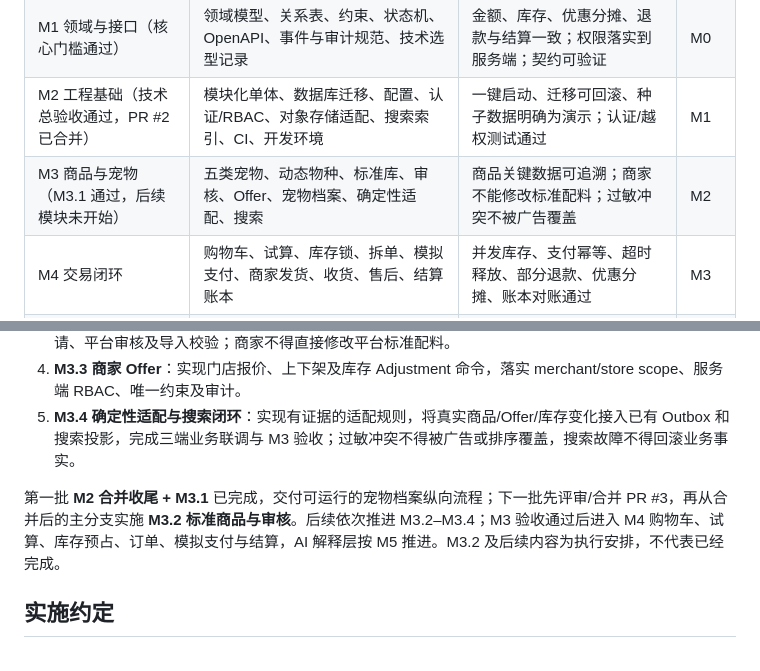
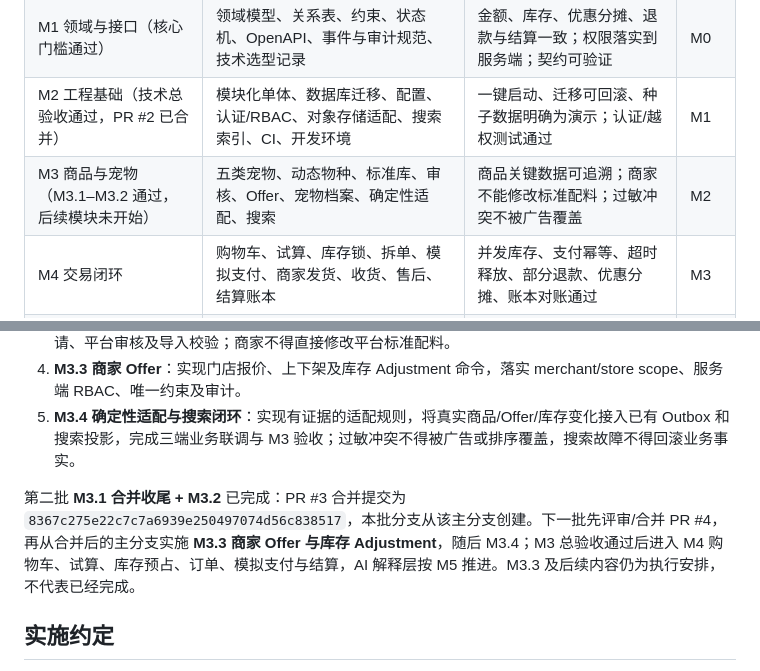
Before and after one commit to zhoulianghao000-web/-, a Markdown page: docs/PawdayV1实施计划.md, 2 parts joined by grey strips. GitHub-like rendering.

```diff
--- a/docs/PawdayV1实施计划.md
+++ b/docs/PawdayV1实施计划.md
@@ -34,7 +35,7 @@ M1 核心 OpenAPI 3.1 根规范包含126个操作、108个schema，lint/bundle/v
 | M0 信息架构（已交付） | 消费者 Flutter App、商家 Web、平台 Web 的页面、导航、权限、状态和主流程 | 三端主流程与 PRD 覆盖逐项可追踪 | PRD |
 | M1 领域与接口（核心门槛通过） | 领域模型、关系表、约束、状态机、OpenAPI、事件与审计规范、技术选型记录 | 金额、库存、优惠分摊、退款与结算一致；权限落实到服务端；契约可验证 | M0 |
 | M2 工程基础（技术总验收通过，PR #2 已合并） | 模块化单体、数据库迁移、配置、认证/RBAC、对象存储适配、搜索索引、CI、开发环境 | 一键启动、迁移可回滚、种子数据明确为演示；认证/越权测试通过 | M1 |
-| M3 商品与宠物（M3.1 通过，后续模块未开始） | 五类宠物、动态物种、标准库、审核、Offer、宠物档案、确定性适配、搜索 | 商品关键数据可追溯；商家不能修改标准配料；过敏冲突不被广告覆盖 | M2 |
+| M3 商品与宠物（M3.1–M3.2 通过，后续模块未开始） | 五类宠物、动态物种、标准库、审核、Offer、宠物档案、确定性适配、搜索 | 商品关键数据可追溯；商家不能修改标准配料；过敏冲突不被广告覆盖 | M2 |
 | M4 交易闭环 | 购物车、试算、库存锁、拆单、模拟支付、商家发货、收货、售后、结算账本 | 并发库存、支付幂等、超时释放、部分退款、优惠分摊、账本对账通过 | M3 |
 | M5 三端业务与 AI | 三端联调、DeepSeek 解释层、会员积分、客服消息、内容、附近与高德导航 | AI 只能引用在售 SKU；用户明确确认档案变更；运营参数动态生效 | M4 |
 | M6 生产准入 | 正式支付与分账结算、地图/短信/微信、备份恢复、监控、隐私删除、设备安全 | 真实全链路验收；恢复演练成功；敏感日志脱敏；正式账号和资质完成 | M5 |
@@ -49,7 +50,7 @@ M1 核心 OpenAPI 3.1 根规范包含126个操作、108个schema，lint/bundle/v
 4. **M3.3 商家 Offer**：实现门店报价、上下架及库存 Adjustment 命令，落实 merchant/store scope、服务端 RBAC、唯一约束及审计。
 5. **M3.4 确定性适配与搜索闭环**：实现有证据的适配规则，将真实商品/Offer/库存变化接入已有 Outbox 和搜索投影，完成三端业务联调与 M3 验收；过敏冲突不得被广告或排序覆盖，搜索故障不得回滚业务事实。
 
-第一批 **M2 合并收尾 + M3.1** 已完成，交付可运行的宠物档案纵向流程；下一批先评审/合并 PR #3，再从合并后的主分支实施 **M3.2 标准商品与审核**。后续依次推进 M3.2–M3.4；M3 验收通过后进入 M4 购物车、试算、库存预占、订单、模拟支付与结算，AI 解释层按 M5 推进。M3.2 及后续内容为执行安排，不代表已经完成。
+第二批 **M3.1 合并收尾 + M3.2** 已完成：PR #3 合并提交为 `8367c275e22c7c7a6939e250497074d56c838517`，本批分支从该主分支创建。下一批先评审/合并 PR #4，再从合并后的主分支实施 **M3.3 商家 Offer 与库存 Adjustment**，随后 M3.4；M3 总验收通过后进入 M4 购物车、试算、库存预占、订单、模拟支付与结算，AI 解释层按 M5 推进。M3.3 及后续内容仍为执行安排，不代表已经完成。
 
 ## 实施约定
 
```
Also changed, not shown: other parts of docs/PawdayV1实施计划.md (+10 -5 lines), docs/M3.2-验收报告.md (added, +78 -0 lines).
